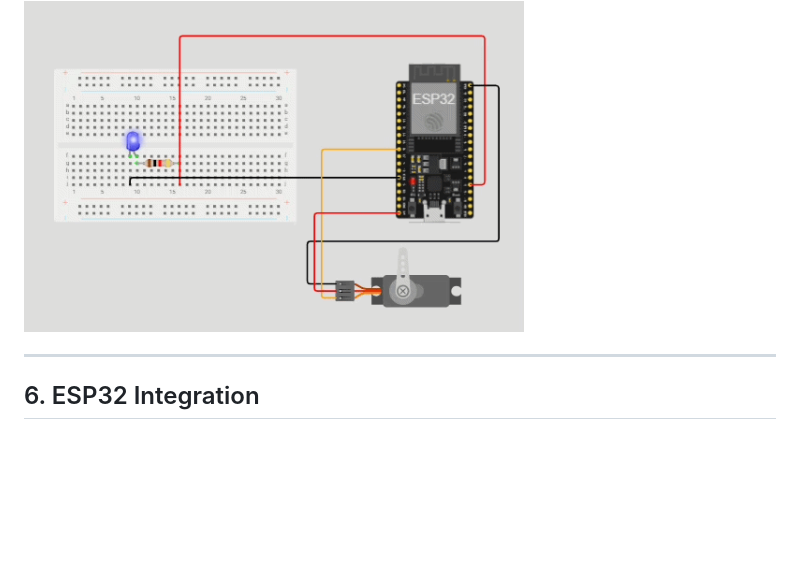
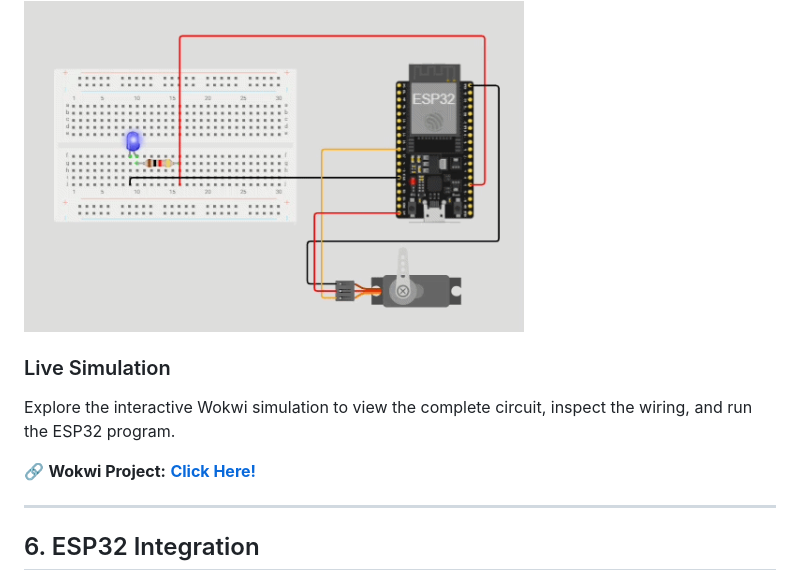
Before and after one commit to nassebahaldubayyan-ui/Robot-Control-Panel-LED-Servo-ESP32, a Markdown page: README.md, the part around the change. Rendered like a GitHub page; blank space fills up the shorter version.

Commit message:
Add live simulation section to README
Added a section for live simulation with a link to the Wokwi project.

```diff
--- a/README.md
+++ b/README.md
@@ -75,6 +75,12 @@ Before wiring the physical hardware, the LED and servo circuit was tested and ve
 
 <img src="images/wokwi-test.gif" width="500">
 
+### Live Simulation
+
+Explore the interactive Wokwi simulation to view the complete circuit, inspect the wiring, and run the ESP32 program.
+
+🔗 **Wokwi Project:** [**Click Here!**](https://wokwi.com/projects/471855509335645185)
+
 ---
 
 ## 6. ESP32 Integration
```
